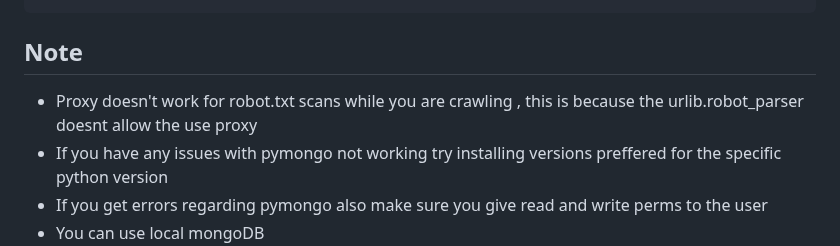
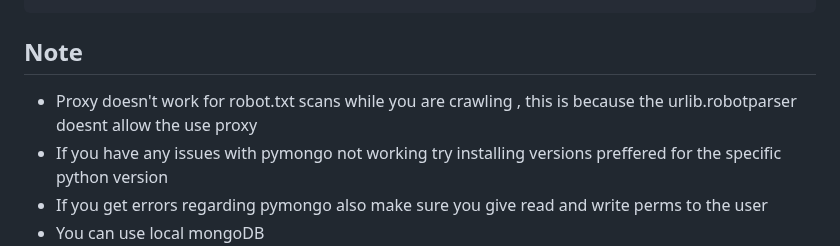
Before and after one commit to merwin-asm/OpenCrawler, a Markdown page: docs.md, the part around the change. Rendered like a GitHub page.

```diff
--- a/docs.md
+++ b/docs.md
@@ -311,7 +311,7 @@ For each word of query it will check for sites containing them in,
 
 ## Note
 
--  Proxy doesn't work for robot.txt scans while you are crawling , this is because the urlib.robot_parser doesnt allow the use proxy
+-  Proxy doesn't work for robot.txt scans while you are crawling , this is because the urlib.robotparser doesnt allow the use proxy
 -  If you have any issues with pymongo not working try installing versions preffered for the specific python version
 -  If you get errors regarding pymongo also make sure you give read and write perms to the user
 -  You can use local mongoDB
```
